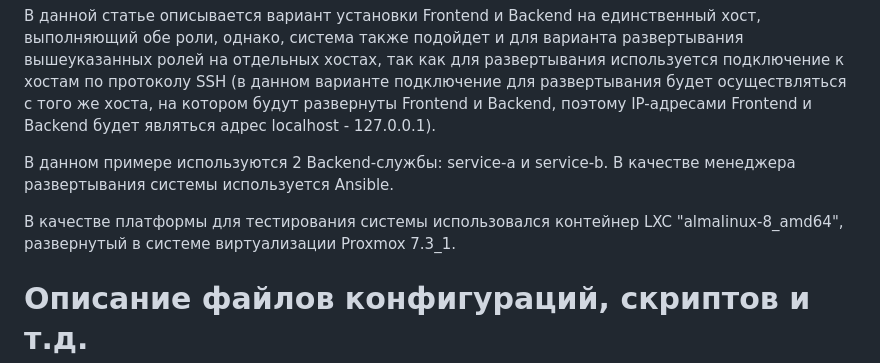
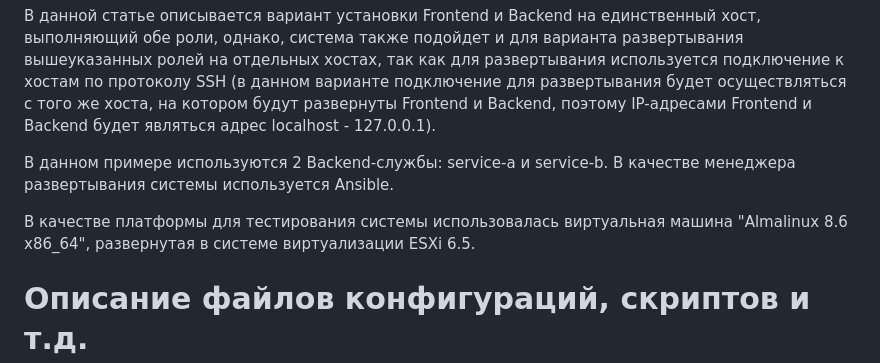
Before and after one commit to clesssalvein/frontend-backend-test, a Markdown page: README.md, the part around the change. Rendered like a GitHub page.

```diff
--- a/README.md
+++ b/README.md
@@ -6,7 +6,7 @@
 
 В данном примере используются 2 Backend-службы: service-a и service-b. В качестве менеджера развертывания системы используется Ansible.
 
-В качестве платформы для тестирования системы использовался контейнер LXC "almalinux-8_amd64", развернутый в системе виртуализации Proxmox 7.3_1.
+В качестве платформы для тестирования системы использовалась виртуальная машина "Almalinux 8.6 x86_64", развернутая в системе виртуализации ESXi 6.5.
 
 
 # Описание файлов конфигураций, скриптов и т.д.
```
